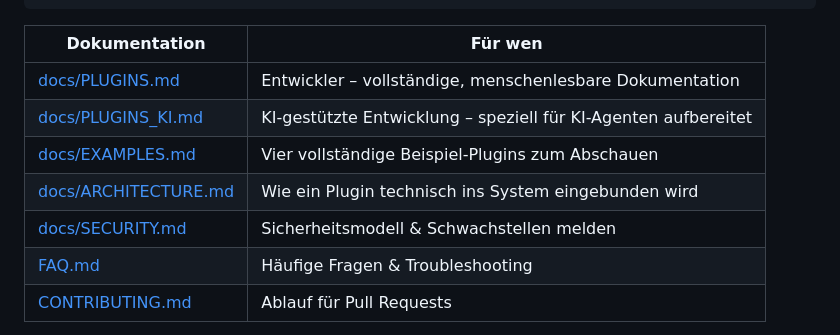
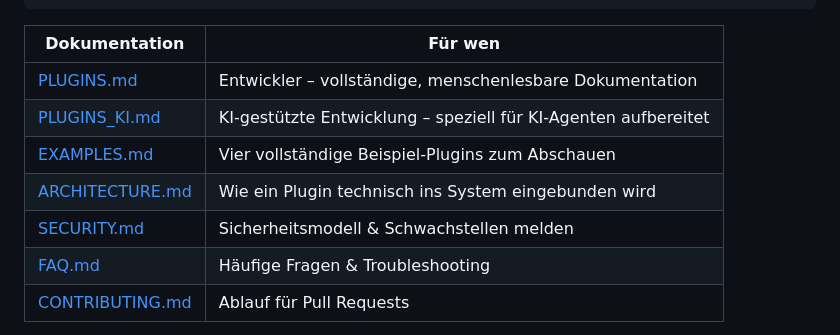
Before and after one commit to Gamerhund/lagersync-plugins, a Markdown page: README.md, the part around the change. GitHub-like rendering.

Commit message:
Update README.md (#29)

```diff
--- a/README.md
+++ b/README.md
@@ -46,11 +46,11 @@ plugins/
 
 | Dokumentation | Für wen |
 |---|---|
-| [docs/PLUGINS.md](docs/PLUGINS.md) | Entwickler – vollständige, menschenlesbare Dokumentation |
-| [docs/PLUGINS_KI.md](docs/PLUGINS_KI.md) | KI-gestützte Entwicklung – speziell für KI-Agenten aufbereitet |
-| [docs/EXAMPLES.md](docs/EXAMPLES.md) | Vier vollständige Beispiel-Plugins zum Abschauen |
-| [docs/ARCHITECTURE.md](docs/ARCHITECTURE.md) | Wie ein Plugin technisch ins System eingebunden wird |
-| [docs/SECURITY.md](docs/SECURITY.md) | Sicherheitsmodell & Schwachstellen melden |
+| [PLUGINS.md](docs/PLUGINS.md) | Entwickler – vollständige, menschenlesbare Dokumentation |
+| [PLUGINS_KI.md](docs/PLUGINS_KI.md) | KI-gestützte Entwicklung – speziell für KI-Agenten aufbereitet |
+| [EXAMPLES.md](docs/EXAMPLES.md) | Vier vollständige Beispiel-Plugins zum Abschauen |
+| [ARCHITECTURE.md](docs/ARCHITECTURE.md) | Wie ein Plugin technisch ins System eingebunden wird |
+| [SECURITY.md](docs/SECURITY.md) | Sicherheitsmodell & Schwachstellen melden |
 | [FAQ.md](FAQ.md) | Häufige Fragen & Troubleshooting |
 | [CONTRIBUTING.md](CONTRIBUTING.md) | Ablauf für Pull Requests |
 
```
